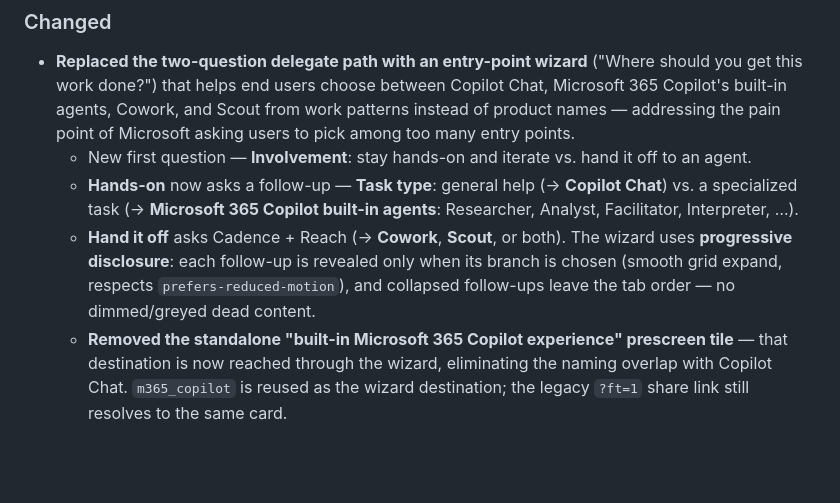
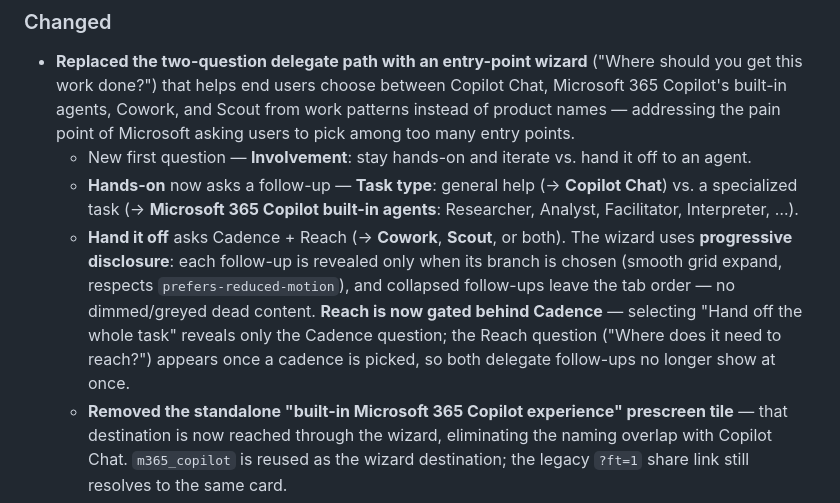
Before and after one commit to microsoft/AgentPlatformAdvisor, a Markdown page: docs/CHANGELOG.md, the part around the change. GitHub-like rendering; blank space fills up the shorter version.

```diff
--- a/docs/CHANGELOG.md
+++ b/docs/CHANGELOG.md
@@ -11,7 +11,7 @@ The format is based on [Keep a Changelog](https://keepachangelog.com/en/1.1.0/),
 - **Replaced the two-question delegate path with an entry-point wizard** ("Where should you get this work done?") that helps end users choose between Copilot Chat, Microsoft 365 Copilot's built-in agents, Cowork, and Scout from work patterns instead of product names — addressing the pain point of Microsoft asking users to pick among too many entry points.
   - New first question — **Involvement**: stay hands-on and iterate vs. hand it off to an agent.
   - **Hands-on** now asks a follow-up — **Task type**: general help (→ **Copilot Chat**) vs. a specialized task (→ **Microsoft 365 Copilot built-in agents**: Researcher, Analyst, Facilitator, Interpreter, …).
-  - **Hand it off** asks Cadence + Reach (→ **Cowork**, **Scout**, or both). The wizard uses **progressive disclosure**: each follow-up is revealed only when its branch is chosen (smooth grid expand, respects `prefers-reduced-motion`), and collapsed follow-ups leave the tab order — no dimmed/greyed dead content.
+  - **Hand it off** asks Cadence + Reach (→ **Cowork**, **Scout**, or both). The wizard uses **progressive disclosure**: each follow-up is revealed only when its branch is chosen (smooth grid expand, respects `prefers-reduced-motion`), and collapsed follow-ups leave the tab order — no dimmed/greyed dead content. **Reach is now gated behind Cadence** — selecting "Hand off the whole task" reveals only the Cadence question; the Reach question ("Where does it need to reach?") appears once a cadence is picked, so both delegate follow-ups no longer show at once.
   - **Removed the standalone "built-in Microsoft 365 Copilot experience" prescreen tile** — that destination is now reached through the wizard, eliminating the naming overlap with Copilot Chat. `m365_copilot` is reused as the wizard destination; the legacy `?ft=1` share link still resolves to the same card.
   - Reframed the prescreen entry to **"Help me find the right place to get work done."**
   - Added a `copilot_chat` recommendation block to `apa.yaml` with `use X instead when…` cross-references to the built-in agents, Cowork, and Scout (and vice versa).
```
Also changed, not shown: docs/FLOWCHART.md (+5 -4 lines), docs/SCORING.md (+3 -3 lines).
